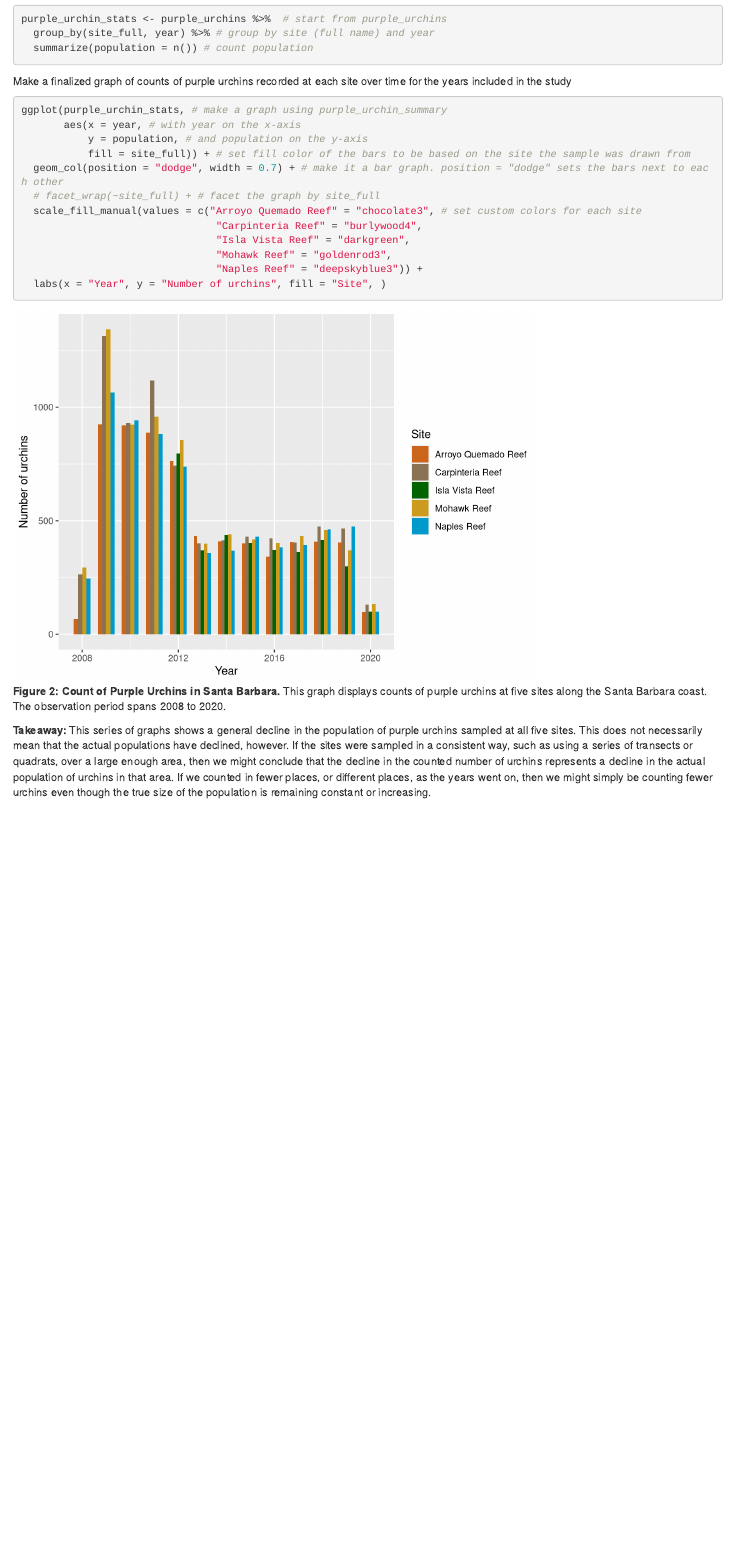
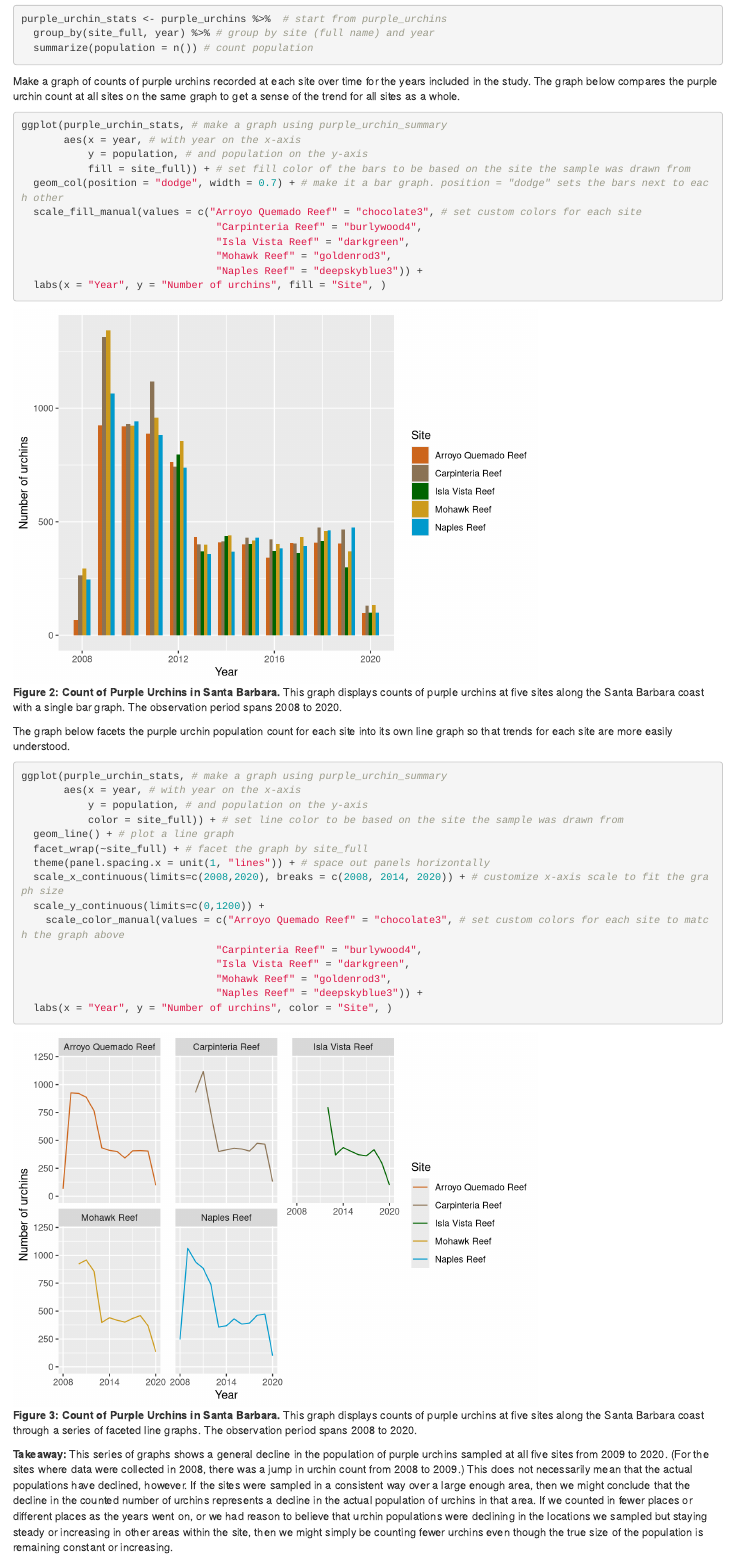
Before and after one commit to ppelegri/a3-task3-task4-papo, an R Markdown document (code/a3_task3_patrick_pelegri.Rmd): the page in a window 1100 px wide, from 2530 px down. Rendered offline with R 4.5, knitr and Pandoc, with nearby package versions; column names are cleaned by a stand-in for the janitor package.

Commit message:
added faceted graph

````diff
--- a/code/a3_task3_patrick_pelegri.Rmd
+++ b/code/a3_task3_patrick_pelegri.Rmd
@@ -94,14 +94,13 @@ purple_urchin_stats <- purple_urchins %>%  # start from purple_urchins
   summarize(population = n()) # count population
 ```
 
-Make a finalized graph of counts of purple urchins recorded at each site over time for the years included in the study
-```{r, fig.cap = "**Figure 2: Count of Purple Urchins in Santa Barbara.** This graph displays counts of purple urchins at five sites along the Santa Barbara coast. The observation period spans 2008 to 2020."}
+Make a graph of counts of purple urchins recorded at each site over time for the years included in the study. The graph below compares the purple urchin count at all sites on the same graph to get a sense of the trend for all sites as a whole.
+```{r, fig.cap = "**Figure 2: Count of Purple Urchins in Santa Barbara.** This graph displays counts of purple urchins at five sites along the Santa Barbara coast with a single bar graph. The observation period spans 2008 to 2020."}
 ggplot(purple_urchin_stats, # make a graph using purple_urchin_summary
        aes(x = year, # with year on the x-axis
            y = population, # and population on the y-axis
            fill = site_full)) + # set fill color of the bars to be based on the site the sample was drawn from
   geom_col(position = "dodge", width = 0.7) + # make it a bar graph. position = "dodge" sets the bars next to each other
-  # facet_wrap(~site_full) + # facet the graph by site_full
   scale_fill_manual(values = c("Arroyo Quemado Reef" = "chocolate3", # set custom colors for each site
                                 "Carpinteria Reef" = "burlywood4",
                                 "Isla Vista Reef" = "darkgreen",
@@ -110,4 +109,24 @@ ggplot(purple_urchin_stats, # make a graph using purple_urchin_summary
   labs(x = "Year", y = "Number of urchins", fill = "Site", )
 ```
 
-**Takeaway:** This series of graphs shows a general decline in the population of purple urchins sampled at all five sites. This does not necessarily mean that the actual populations have declined, however. If the sites were sampled in a consistent way, such as using a series of transects or quadrats, over a large enough area, then we might conclude that the decline in the counted number of urchins represents a decline in the actual population of urchins in that area. If we counted in fewer places, or different places, as the years went on, then we might simply be counting fewer urchins even though the true size of the population is remaining constant or increasing.
+The graph below facets the purple urchin population count for each site into its own line graph so that trends for each site are more easily understood.
+```{r, fig.cap = "**Figure 3: Count of Purple Urchins in Santa Barbara.** This graph displays counts of purple urchins at five sites along the Santa Barbara coast through a series of faceted line graphs. The observation period spans 2008 to 2020."}
+ggplot(purple_urchin_stats, # make a graph using purple_urchin_summary
+       aes(x = year, # with year on the x-axis
+           y = population, # and population on the y-axis
+           color = site_full)) + # set line color to be based on the site the sample was drawn from
+  geom_line() + # plot a line graph
+  facet_wrap(~site_full) + # facet the graph by site_full
+  theme(panel.spacing.x = unit(1, "lines")) + # space out panels horizontally
+  scale_x_continuous(limits=c(2008,2020), breaks = c(2008, 2014, 2020)) + # customize x-axis scale to fit the graph size
+  scale_y_continuous(limits=c(0,1200)) +
+    scale_color_manual(values = c("Arroyo Quemado Reef" = "chocolate3", # set custom colors for each site to match the graph above
+                                "Carpinteria Reef" = "burlywood4",
+                                "Isla Vista Reef" = "darkgreen",
+                                "Mohawk Reef" = "goldenrod3",
+                                "Naples Reef" = "deepskyblue3")) +
+  labs(x = "Year", y = "Number of urchins", color = "Site", )
+```
+
+
+**Takeaway:** This series of graphs shows a general decline in the population of purple urchins sampled at all five sites from 2009 to 2020. (For the sites where data were collected in 2008, there was a jump in urchin count from 2008 to 2009.) This does not necessarily mean that the actual populations have declined, however. If the sites were sampled in a consistent way over a large enough area, then we might conclude that the decline in the counted number of urchins represents a decline in the actual population of urchins in that area. If we counted in fewer places or different places as the years went on, or we had reason to believe that urchin populations were declining in the locations we sampled but staying steady or increasing in other areas within the site, then we might simply be counting fewer urchins even though the true size of the population is remaining constant or increasing.
````
Also changed, not shown: code/a3_task3_patrick_pelegri.html.
